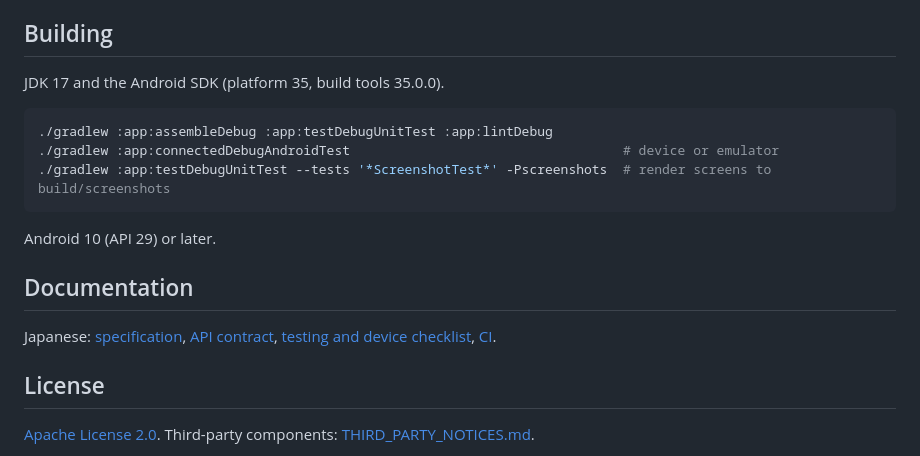
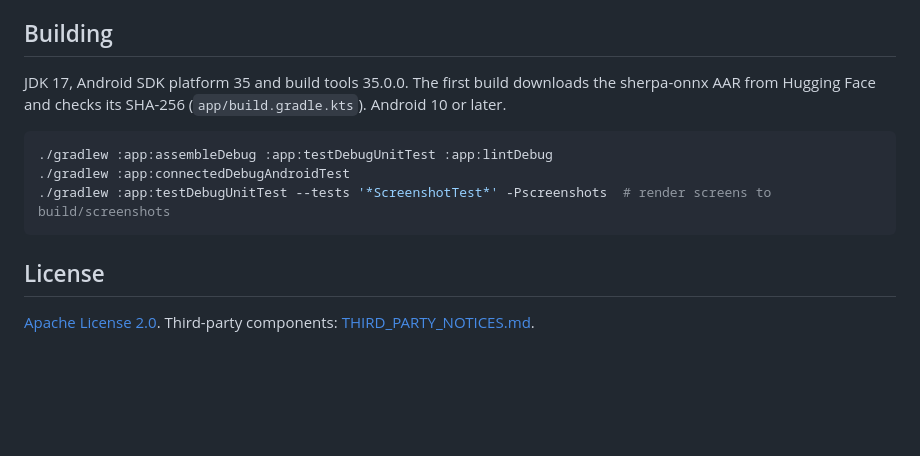
Before and after one commit to nekochan-cute/OpenRecorder, a Markdown page: README.md, the part around one of its changes. Rendered like a GitHub page; blank space fills up the shorter version.

````diff
--- a/README.md
+++ b/README.md
@@ -53,20 +58,14 @@ Each successful [CI run](https://github.com/nekochan-cute/OpenRecorder/actions/w
 
 ## Building
 
-JDK 17 and the Android SDK (platform 35, build tools 35.0.0).
+JDK 17, Android SDK platform 35 and build tools 35.0.0. The first build downloads the sherpa-onnx AAR from
+Hugging Face and checks its SHA-256 (`app/build.gradle.kts`). Android 10 or later.
 
 ```sh
 ./gradlew :app:assembleDebug :app:testDebugUnitTest :app:lintDebug
-./gradlew :app:connectedDebugAndroidTest                                   # device or emulator
+./gradlew :app:connectedDebugAndroidTest
 ./gradlew :app:testDebugUnitTest --tests '*ScreenshotTest*' -Pscreenshots  # render screens to build/screenshots
 ```
-
-Android 10 (API 29) or later.
-
-## Documentation
-
-Japanese: [specification](docs/SPECIFICATION.md), [API contract](docs/API_CONTRACT.md),
-[testing and device checklist](docs/VALIDATION.md), [CI](docs/CI.md).
 
 ## License
 
````
Also changed, not shown: other parts of README.md (+28 -23 lines), THIRD_PARTY_NOTICES.md (+1 -0 lines), docs/screenshots/detail-translated-dark.png (added), docs/screenshots/library-light.png, docs/screenshots/models-light.png (added), docs/screenshots/recording-light.png, 1 other file.
